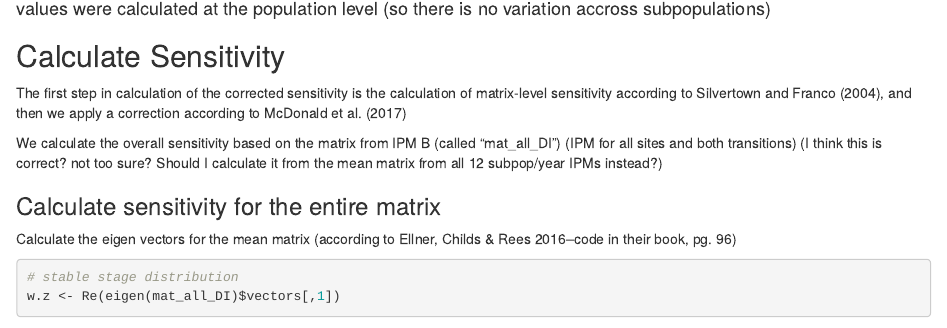
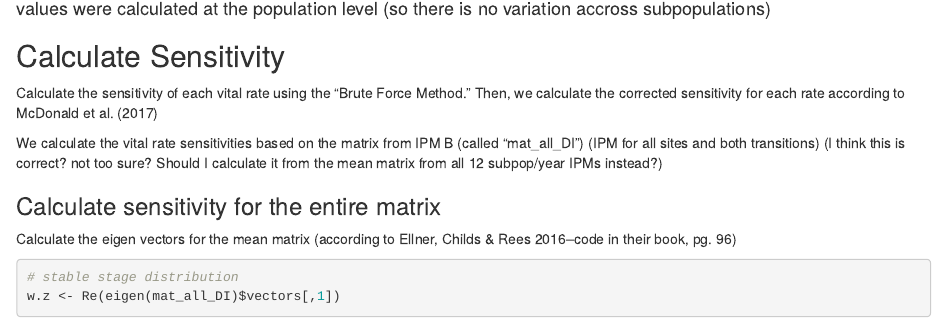
Before and after one commit to aestears/COBP_analysis, an R Markdown document (other_scripts/VSS_codeData/COBP_IPM_08_VRBuffering_Markdown.Rmd): the page in a window 1100 px wide, from 8720 px down. Rendered offline with R 4.5, knitr and Pandoc, with nearby package versions; some code elsewhere in the file could not run offline.

Commit message:
Prepare to calculate vital rate sensitivites w/ brute force method (not analytically)

```diff
--- a/other_scripts/VSS_codeData/COBP_IPM_08_VRBuffering_Markdown.Rmd
+++ b/other_scripts/VSS_codeData/COBP_IPM_08_VRBuffering_Markdown.Rmd
@@ -393,9 +393,10 @@ corr.growth.sd <-
 
 ## Calculate Sensitivity
 
-The first step in calculation of the corrected sensitivity is the calculation of matrix-level sensitivity according to Silvertown and Franco (2004), and then we apply a correction according to McDonald et al. (2017)
+Calculate the sensitivity of each vital rate using the "Brute Force Method."
+Then, we calculate the corrected sensitivity for each rate according to McDonald et al. (2017)
 
-We calculate the overall sensitivity based on the matrix from IPM B (called "mat_all_DI") (IPM for all sites and both transitions) (I think this is correct? not too sure? Should I calculate it from the mean matrix from all 12 subpop/year IPMs instead?)
+We calculate the vital rate sensitivities based on the matrix from IPM B (called "mat_all_DI") (IPM for all sites and both transitions) (I think this is correct? not too sure? Should I calculate it from the mean matrix from all 12 subpop/year IPMs instead?)
 
 ### Calculate sensitivity for the entire matrix
 
```
